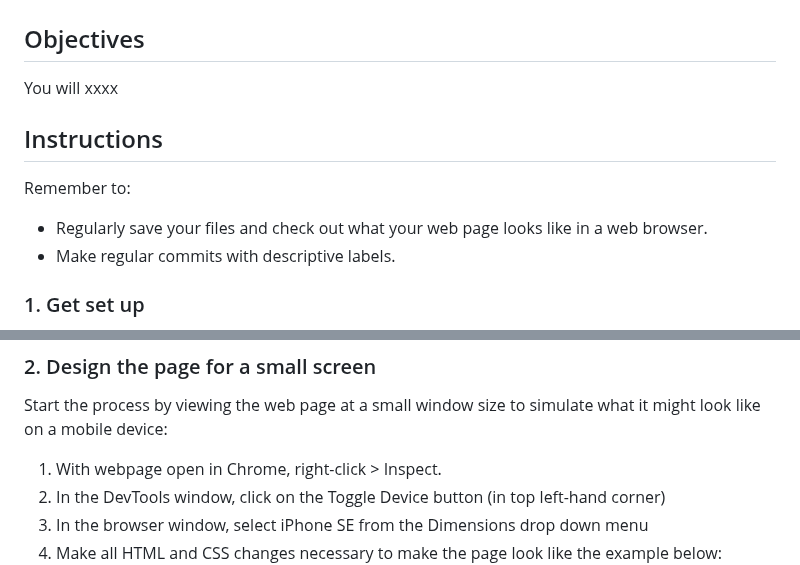
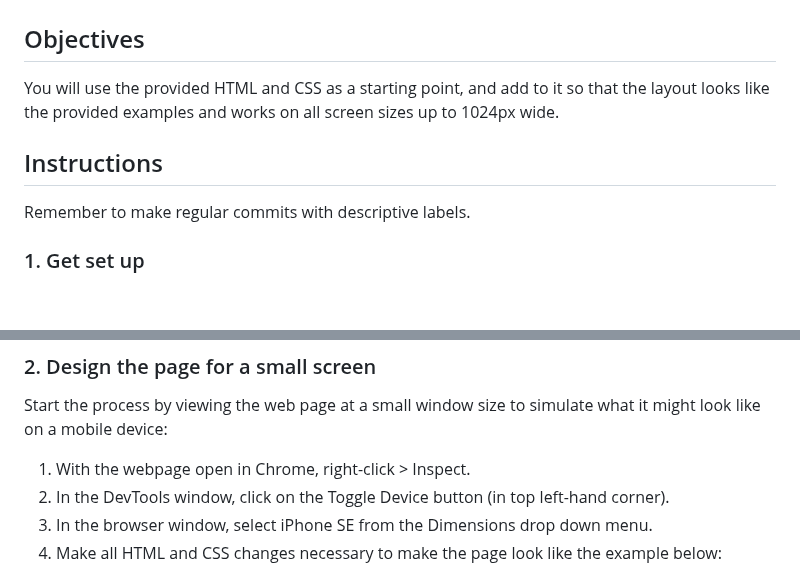
Before and after one commit to nic-dgl103/w23-exercise-9, a Markdown page: README.md, 2 parts joined by grey strips. Rendered like a GitHub page; blank space fills up the shorter version.

````diff
--- a/README.md
+++ b/README.md
@@ -1,12 +1,10 @@
 # Week 9 Exercise - Media Queries
 
 ## Objectives
-You will xxxx
+You will use the provided HTML and CSS as a starting point, and add to it so that the layout looks like the provided examples and works on all screen sizes up to 1024px wide.
 
 ## Instructions
-Remember to:
-* Regularly save your files and check out what your web page looks like in a web browser.
-* Make regular commits with descriptive labels.
+Remember to make regular commits with descriptive labels.
 ### 1. Get set up
 * Clone your remote exercise repository onto your local machine.
 * Add a comment in the head element of the homepage including: the course code and your section number - your name - Week 9 Exercise. Example:
@@ -15,7 +13,7 @@ Remember to:
 ```
 ### 2. Design the page for a small screen
 Start the process by viewing the web page at a small window size to simulate what it might look like on a mobile device:
-  1. With webpage open in Chrome, right-click > Inspect.
-  2. In the DevTools window, click on the Toggle Device button (in top left-hand corner)
-  3. In the browser window, select iPhone SE from the Dimensions drop down menu
+  1. With the webpage open in Chrome, right-click > Inspect.
+  2. In the DevTools window, click on the Toggle Device button (in top left-hand corner).
+  3. In the browser window, select iPhone SE from the Dimensions drop down menu.
   4. Make all HTML and CSS changes necessary to make the page look like the example below:<br>
````
Also changed, not shown: other parts of README.md (+2 -1 lines).
